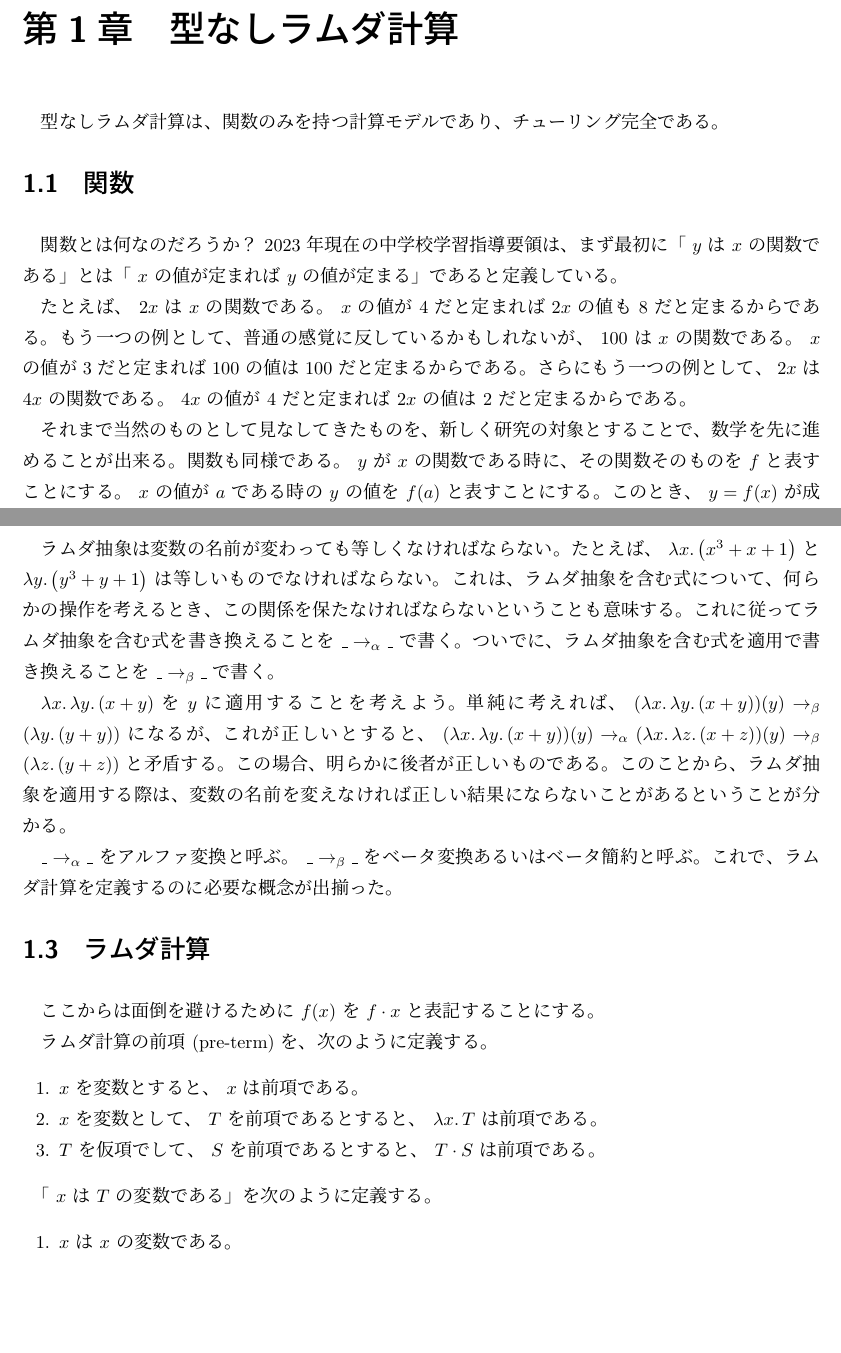
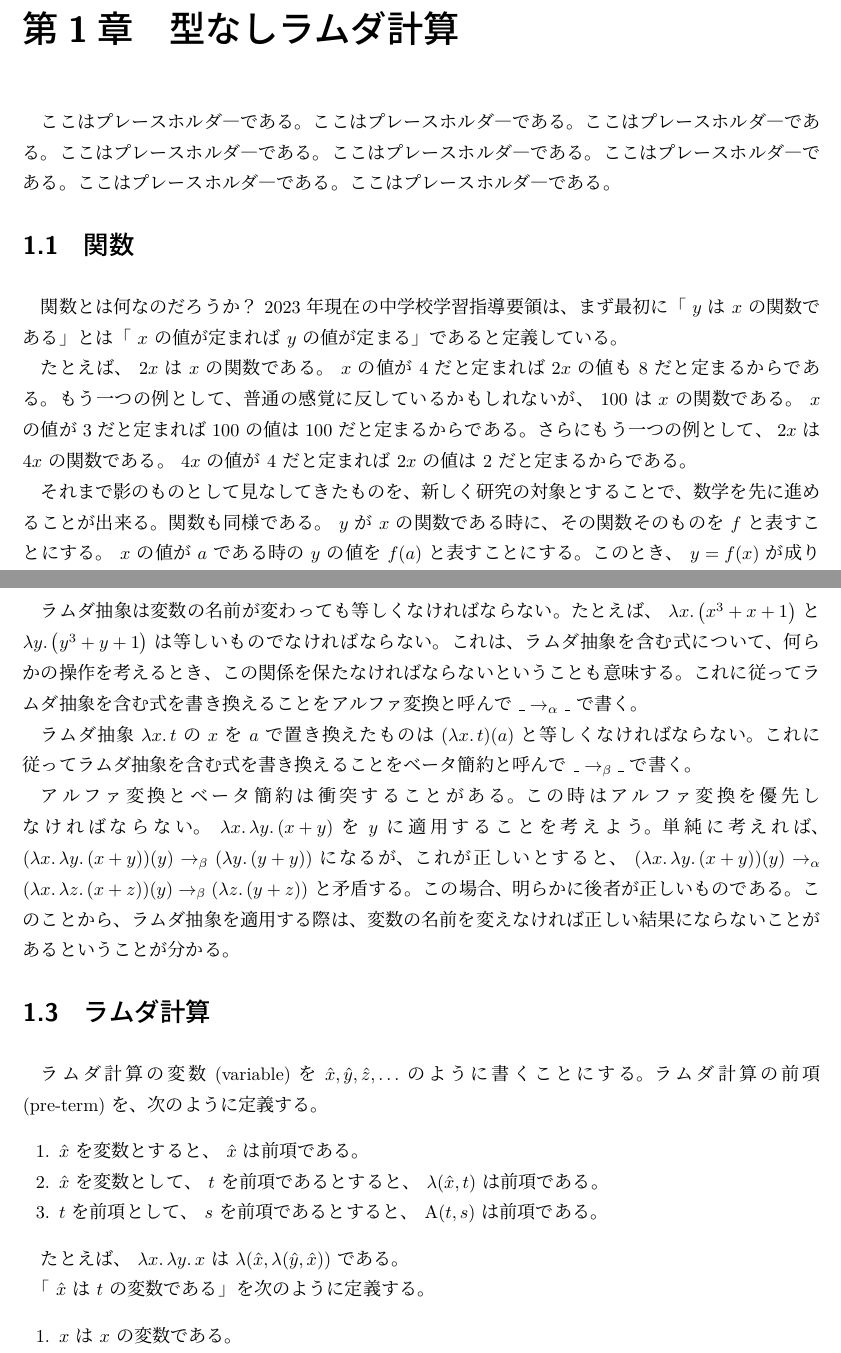
Before and after one commit to Hexirp/Labda, a LaTeX document (book.tex): two parts of pages 5 and 6 of 7, joined at a grey line, cut so that both start at the same text, the shorter picture padded with empty space. Compiled offline with upLaTeX and dvipdfmx.

Commit message:
Update: 進める

```diff
--- a/book.tex
+++ b/book.tex
@@ -23,7 +23,7 @@
 
 \chapter{型なしラムダ計算}
 
-型なしラムダ計算は、関数のみを持つ計算モデルであり、チューリング完全である。
+ここはプレースホルダ―である。ここはプレースホルダ―である。ここはプレースホルダ―である。ここはプレースホルダ―である。ここはプレースホルダ―である。ここはプレースホルダ―である。ここはプレースホルダ―である。ここはプレースホルダ―である。
 
 \section{関数}
 
@@ -31,7 +31,7 @@
 
 たとえば、 \( 2 x \) は \( x \) の関数である。 \( x \) の値が \( 4 \) だと定まれば \( 2 x \) の値も \( 8 \) だと定まるからである。もう一つの例として、普通の感覚に反しているかもしれないが、 \( 100 \) は \( x \) の関数である。 \( x \) の値が \( 3 \) だと定まれば \( 100 \) の値は \( 100 \) だと定まるからである。さらにもう一つの例として、 \( 2 x \) は \( 4 x \) の関数である。 \( 4 x \) の値が \( 4 \) だと定まれば \( 2 x \) の値は \( 2 \) だと定まるからである。
 
-それまで当然のものとして見なしてきたものを、新しく研究の対象とすることで、数学を先に進めることが出来る。関数も同様である。 \( y \) が \( x \) の関数である時に、その関数そのものを \( f \) と表すことにする。 \( x \) の値が \( a \) である時の \( y \) の値を \( f \p{ a } \) と表すことにする。このとき、 \( y = f \p{ x } \) が成り立つ。
+それまで影のものとして見なしてきたものを、新しく研究の対象とすることで、数学を先に進めることが出来る。関数も同様である。 \( y \) が \( x \) の関数である時に、その関数そのものを \( f \) と表すことにする。 \( x \) の値が \( a \) である時の \( y \) の値を \( f \p{ a } \) と表すことにする。このとき、 \( y = f \p{ x } \) が成り立つ。
 
 ある関数 \( f \) を定義したい時は、「関数 \( f \) は、任意の \( x \) に対して \( f \p{ x } = x + 2 \) が成り立つものとする」と書けばよい。紛れがない時は、「任意の \( x \) に対して」を省略して、単に \( f \p{ x } = x + 2 \) とだけ書いてもよいものとする。
 
@@ -43,25 +43,25 @@
 
 このラムダ記法は、任意の \( x \) に対して \( f \p{ x } = x + 2 \) が成り立つ関数を、 \( \lambda x \ldotp \p{ x + 2 } \) と書くというものである。このような式をラムダ抽象あるいは無名関数と呼ぶ。
 
-ラムダ抽象は変数の名前が変わっても等しくなければならない。たとえば、 \( \lambda x \ldotp \p{ x^3 + x + 1 } \) と \( \lambda y \ldotp \p{ y^3 + y + 1 } \) は等しいものでなければならない。これは、ラムダ抽象を含む式について、何らかの操作を考えるとき、この関係を保たなければならないということも意味する。これに従ってラムダ抽象を含む式を書き換えることを \( \_ \rightarrow_\alpha \_ \) で書く。ついでに、ラムダ抽象を含む式を適用で書き換えることを \( \_ \rightarrow_\beta \_ \) で書く。
+ラムダ抽象は変数の名前が変わっても等しくなければならない。たとえば、 \( \lambda x \ldotp \p{ x^3 + x + 1 } \) と \( \lambda y \ldotp \p{ y^3 + y + 1 } \) は等しいものでなければならない。これは、ラムダ抽象を含む式について、何らかの操作を考えるとき、この関係を保たなければならないということも意味する。これに従ってラムダ抽象を含む式を書き換えることをアルファ変換と呼んで \( \_ \rightarrow_\alpha \_ \) で書く。
 
-\( \lambda x \ldotp \lambda y \ldotp \p{ x + y } \) を \( y \) に適用することを考えよう。単純に考えれば、 \( \p{ \lambda x \ldotp \lambda y \ldotp \p{ x + y } } \p{ y } \rightarrow_\beta \p{ \lambda y \ldotp \p{ y + y } } \) になるが、これが正しいとすると、 \( \p{ \lambda x \ldotp \lambda y \ldotp \p{ x + y } } \p{ y } \rightarrow_\alpha \p{ \lambda x \ldotp \lambda z \ldotp \p{ x + z } } \p{ y } \rightarrow_\beta \p{ \lambda z \ldotp \p{ y + z } } \) と矛盾する。この場合、明らかに後者が正しいものである。このことから、ラムダ抽象を適用する際は、変数の名前を変えなければ正しい結果にならないことがあるということが分かる。
+ラムダ抽象 \( \lambda x \ldotp t \) の \( x \) を \( a \) で置き換えたものは \( \p{ \lambda x \ldotp t } \p{ a } \) と等しくなければならない。これに従ってラムダ抽象を含む式を書き換えることをベータ簡約と呼んで \( \_ \rightarrow_\beta \_ \) で書く。
 
-\( \_ \rightarrow_\alpha \_ \) をアルファ変換と呼ぶ。 \( \_ \rightarrow_\beta \_ \) をベータ変換あるいはベータ簡約と呼ぶ。これで、ラムダ計算を定義するのに必要な概念が出揃った。
+アルファ変換とベータ簡約は衝突することがある。この時はアルファ変換を優先しなければならない。 \( \lambda x \ldotp \lambda y \ldotp \p{ x + y } \) を \( y \) に適用することを考えよう。単純に考えれば、 \( \p{ \lambda x \ldotp \lambda y \ldotp \p{ x + y } } \p{ y } \rightarrow_\beta \p{ \lambda y \ldotp \p{ y + y } } \) になるが、これが正しいとすると、 \( \p{ \lambda x \ldotp \lambda y \ldotp \p{ x + y } } \p{ y } \rightarrow_\alpha \p{ \lambda x \ldotp \lambda z \ldotp \p{ x + z } } \p{ y } \rightarrow_\beta \p{ \lambda z \ldotp \p{ y + z } } \) と矛盾する。この場合、明らかに後者が正しいものである。このことから、ラムダ抽象を適用する際は、変数の名前を変えなければ正しい結果にならないことがあるということが分かる。
 
 \section{ラムダ計算}
 
-ここからは面倒を避けるために \( f \p{ x } \) を \( f \cdot x \) と表記することにする。
-
-ラムダ計算の前項 (pre-term) を、次のように定義する。
+ラムダ計算の変数 (variable) を \( \hat{x}, \hat{y}, \hat{z}, \ldots \) のように書くことにする。ラムダ計算の前項 (pre-term) を、次のように定義する。
 
 \begin{enumerate}
-    \item \( x \) を変数とすると、 \( x \) は前項である。
-    \item \( x \) を変数として、 \( T \) を前項であるとすると、 \( \lambda x \ldotp T \) は前項である。
-    \item \( T \) を仮項でして、 \( S \) を前項であるとすると、 \( T \cdot S \) は前項である。
+    \item \( \hat{x} \) を変数とすると、 \( \hat{x} \) は前項である。
+    \item \( \hat{x} \) を変数として、 \( t \) を前項であるとすると、 \( \lambda \p{ \hat{x}, t } \) は前項である。
+    \item \( t \) を前項として、 \( s \) を前項であるとすると、 \( \mathrm{A} \p{ t, s } \) は前項である。
 \end{enumerate}
 
-「 \( x \) は \( T \) の変数である」を次のように定義する。
+たとえば、 \( \lambda x \ldotp \lambda y \ldotp x \) は \( \lambda \p{ \hat{x}, \lambda \p{ \hat{y}, \hat{x} } } \) である。
+
+「 \( \hat{x} \) は \( t \) の変数である」を次のように定義する。
 
 \begin{enumerate}
     \item \( x \) は \( x \) の変数である。
```
Also changed, not shown: book.tex (2 more changed lines).
